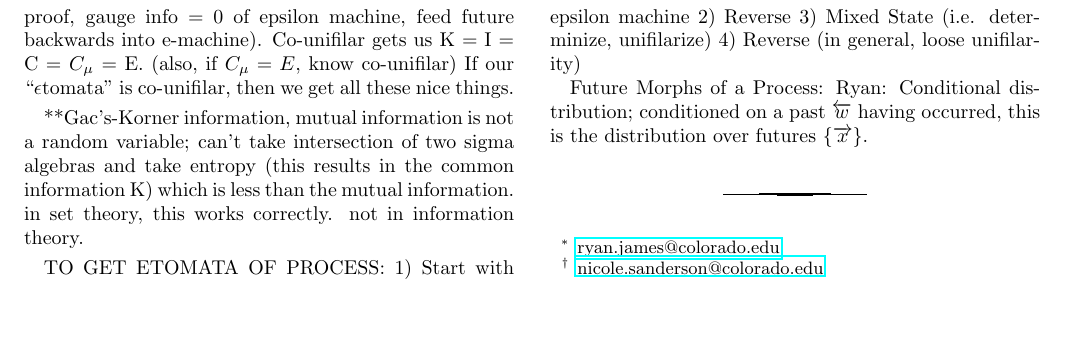
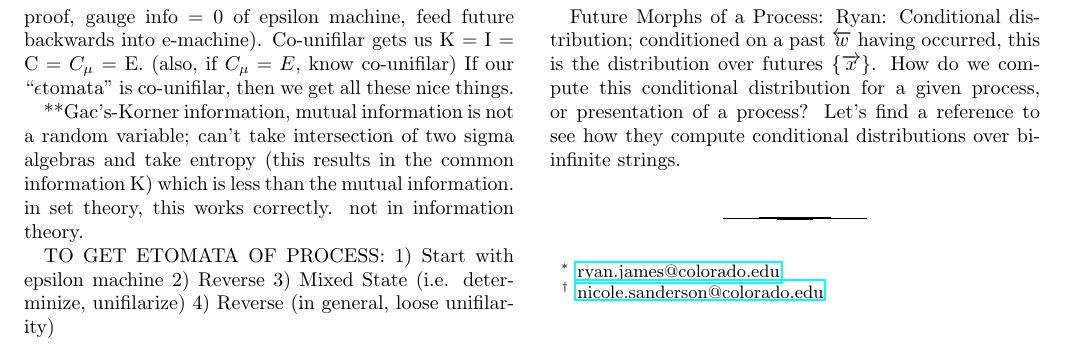
Before and after one commit to Autoplectic/compmech_foundations, a LaTeX paper (compmech_foundations.tex): part of page 2 of 2, cut so that both start at the same text, the shorter picture padded with empty space. Compiled offline with pdfLaTeX.

Commit message:
note to find reference for conditional distribution computation

```diff
--- a/compmech_foundations.tex
+++ b/compmech_foundations.tex
@@ -111,6 +111,8 @@ TO GET ETOMATA OF PROCESS:
 
 Future Morphs of a Process:
 Ryan: Conditional distribution; conditioned on a past $\leftword$ having occurred, this is the distribution over futures $\{ \rightword\}$.
+How do we compute this conditional distribution for a given process, or presentation of a process?
+Let's find a reference to see how they compute conditional distributions over bi-infinite strings.
 
 \bibliographystyle{unsrt}
 \bibliography{bibliography}
```
